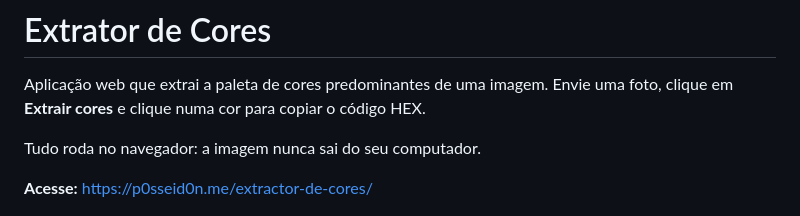
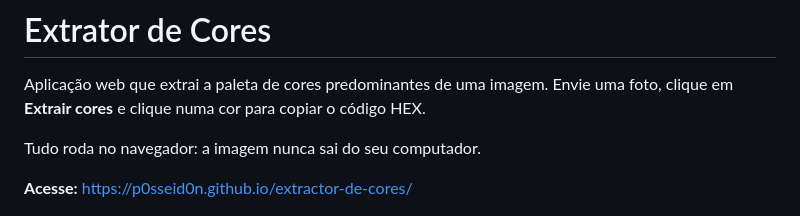
Before and after one commit to P0sseid0n/extractor-de-cores, a Markdown page: README.md, the part around the change. GitHub-like rendering.

Commit message:
docs: corrige link do site para o domínio github.io

```diff
--- a/README.md
+++ b/README.md
@@ -4,7 +4,7 @@ Aplicação web que extrai a paleta de cores predominantes de uma imagem. Envie
 
 Tudo roda no navegador: a imagem nunca sai do seu computador.
 
-**Acesse:** https://p0sseid0n.me/extractor-de-cores/
+**Acesse:** https://p0sseid0n.github.io/extractor-de-cores/
 
 ![Extrator de Cores com uma paleta de 8 cores extraída de uma ilustração de pôr do sol](docs/screenshot.png)
 
```
